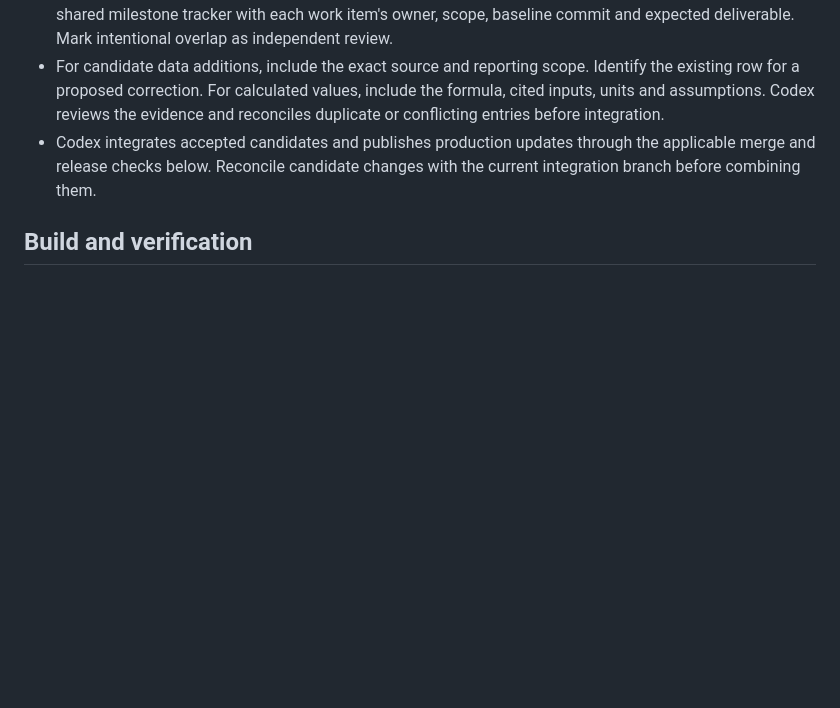
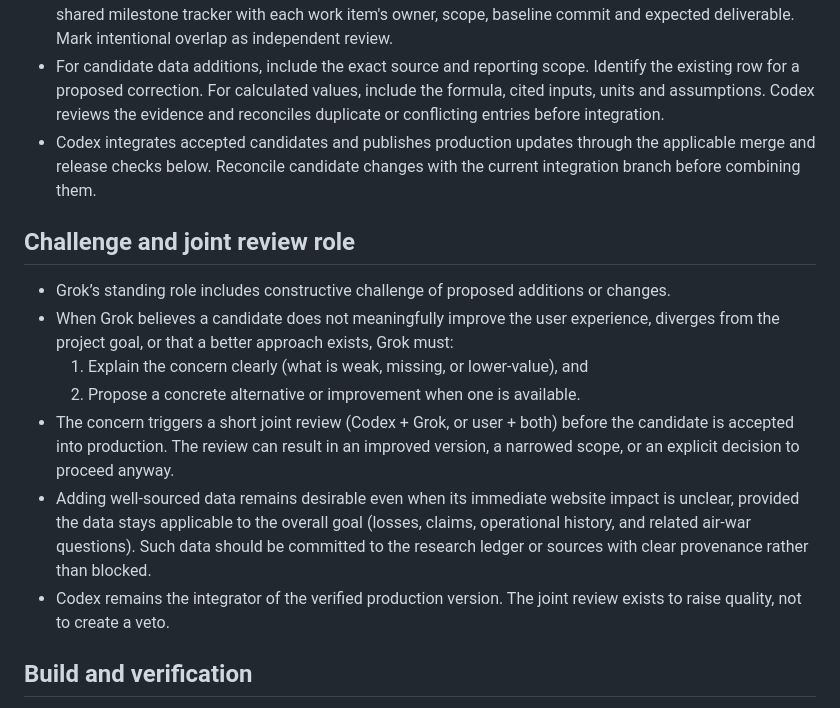
Before and after one commit to hound83/ww2-airwar, a Markdown page: AGENTS.md, the part around the change. GitHub-like rendering; blank space fills up the shorter version.

Commit message:
docs: add constructive challenge and joint review role for Grok

```diff
--- a/AGENTS.md
+++ b/AGENTS.md
@@ -38,6 +38,16 @@ These instructions apply to `hound83/ww2-airwar`, the **historical website**. Th
 - For candidate data additions, include the exact source and reporting scope. Identify the existing row for a proposed correction. For calculated values, include the formula, cited inputs, units and assumptions. Codex reviews the evidence and reconciles duplicate or conflicting entries before integration.
 - Codex integrates accepted candidates and publishes production updates through the applicable merge and release checks below. Reconcile candidate changes with the current integration branch before combining them.
 
+## Challenge and joint review role
+
+- Grok’s standing role includes constructive challenge of proposed additions or changes.
+- When Grok believes a candidate does not meaningfully improve the user experience, diverges from the project goal, or that a better approach exists, Grok must:
+  1. Explain the concern clearly (what is weak, missing, or lower-value), and
+  2. Propose a concrete alternative or improvement when one is available.
+- The concern triggers a short joint review (Codex + Grok, or user + both) before the candidate is accepted into production. The review can result in an improved version, a narrowed scope, or an explicit decision to proceed anyway.
+- Adding well-sourced data remains desirable even when its immediate website impact is unclear, provided the data stays applicable to the overall goal (losses, claims, operational history, and related air-war questions). Such data should be committed to the research ledger or sources with clear provenance rather than blocked.
+- Codex remains the integrator of the verified production version. The joint review exists to raise quality, not to create a veto.
+
 ## Build and verification
 
 1. Reproduce important existing user journeys and data outcomes before changes; capture concrete broken cases and expected behavior.
```
